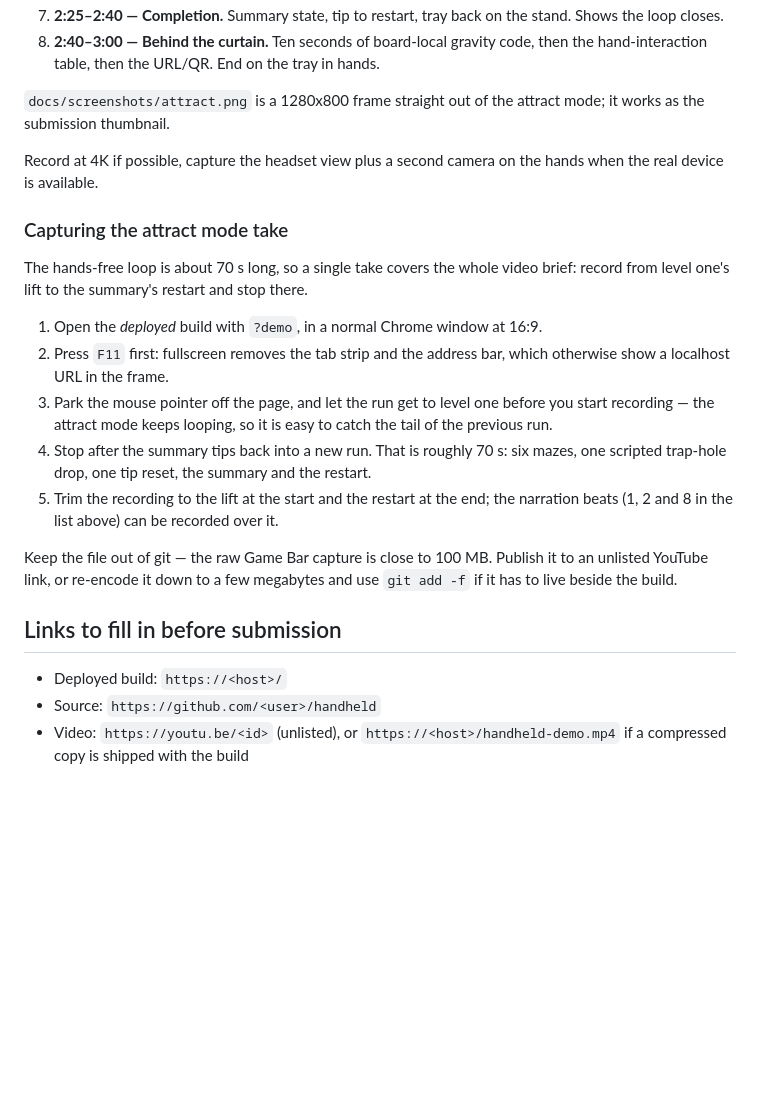
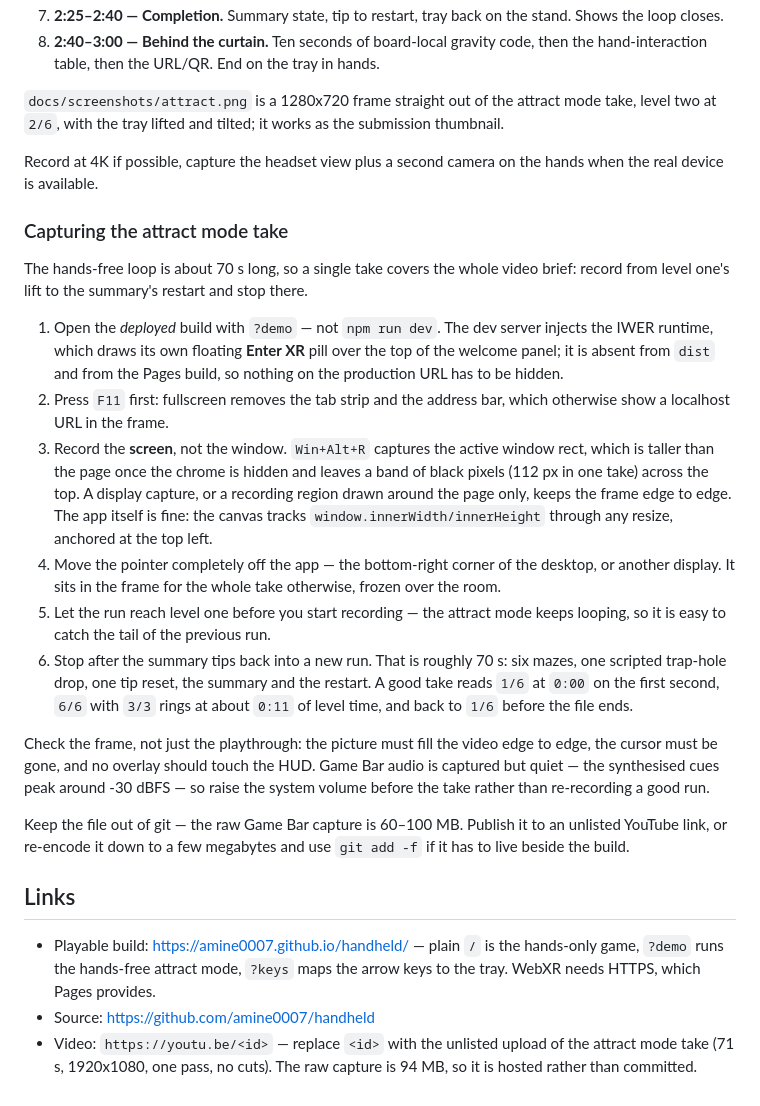
Before and after one commit to amine0007/handheld, a Markdown page: SUBMISSION.md, the part around the change. Rendered like a GitHub page; blank space fills up the shorter version.

Commit message:
Docs: live Pages and source links, 16:9 attract thumbnail
README gains a direct link to the deployed build; SUBMISSION.md now carries the real build and source URLs, plus the six-point capture checklist the final take was recorded against. The thumbnail is a 1280x720 frame from that take, so it matches the video's framing.

```diff
--- a/SUBMISSION.md
+++ b/SUBMISSION.md
@@ -98,8 +98,9 @@ including the scripted drop and the tip reset, then the summary and the restart.
 8. **2:40–3:00 — Behind the curtain.** Ten seconds of board-local gravity code,
    then the hand-interaction table, then the URL/QR. End on the tray in hands.
 
-`docs/screenshots/attract.png` is a 1280x800 frame straight out of the attract
-mode; it works as the submission thumbnail.
+`docs/screenshots/attract.png` is a 1280x720 frame straight out of the attract
+mode take, level two at `2/6`, with the tray lifted and tilted; it works as the
+submission thumbnail.
 
 Record at 4K if possible, capture the headset view plus a second camera on the
 hands when the real device is available.
@@ -109,24 +110,43 @@ hands when the real device is available.
 The hands-free loop is about 70 s long, so a single take covers the whole video
 brief: record from level one's lift to the summary's restart and stop there.
 
-1. Open the *deployed* build with `?demo`, in a normal Chrome window at 16:9.
+1. Open the *deployed* build with `?demo` — not `npm run dev`. The dev server
+   injects the IWER runtime, which draws its own floating **Enter XR** pill over
+   the top of the welcome panel; it is absent from `dist` and from the Pages
+   build, so nothing on the production URL has to be hidden.
 2. Press `F11` first: fullscreen removes the tab strip and the address bar, which
    otherwise show a localhost URL in the frame.
-3. Park the mouse pointer off the page, and let the run get to level one before
-   you start recording — the attract mode keeps looping, so it is easy to catch
-   the tail of the previous run.
-4. Stop after the summary tips back into a new run. That is roughly 70 s: six
+3. Record the **screen**, not the window. `Win+Alt+R` captures the active window
+   rect, which is taller than the page once the chrome is hidden and leaves a
+   band of black pixels (112 px in one take) across the top. A display capture,
+   or a recording region drawn around the page only, keeps the frame edge to edge.
+   The app itself is fine: the canvas tracks `window.innerWidth/innerHeight`
+   through any resize, anchored at the top left.
+4. Move the pointer completely off the app — the bottom-right corner of the
+   desktop, or another display. It sits in the frame for the whole take
+   otherwise, frozen over the room.
+5. Let the run reach level one before you start recording — the attract mode
+   keeps looping, so it is easy to catch the tail of the previous run.
+6. Stop after the summary tips back into a new run. That is roughly 70 s: six
    mazes, one scripted trap-hole drop, one tip reset, the summary and the restart.
-5. Trim the recording to the lift at the start and the restart at the end; the
-   narration beats (1, 2 and 8 in the list above) can be recorded over it.
+   A good take reads `1/6` at `0:00` on the first second, `6/6` with `3/3` rings
+   at about `0:11` of level time, and back to `1/6` before the file ends.
 
-Keep the file out of git — the raw Game Bar capture is close to 100 MB. Publish
-it to an unlisted YouTube link, or re-encode it down to a few megabytes and use
+Check the frame, not just the playthrough: the picture must fill the video edge
+to edge, the cursor must be gone, and no overlay should touch the HUD. Game Bar
+audio is captured but quiet — the synthesised cues peak around -30 dBFS — so
+raise the system volume before the take rather than re-recording a good run.
+
+Keep the file out of git — the raw Game Bar capture is 60–100 MB. Publish it to
+an unlisted YouTube link, or re-encode it down to a few megabytes and use
 `git add -f` if it has to live beside the build.
 
-## Links to fill in before submission
+## Links
 
-- Deployed build: `https://<host>/`
-- Source: `https://github.com/<user>/handheld`
-- Video: `https://youtu.be/<id>` (unlisted), or `https://<host>/handheld-demo.mp4`
-  if a compressed copy is shipped with the build
+- Playable build: <https://amine0007.github.io/handheld/> — plain `/` is the
+  hands-only game, `?demo` runs the hands-free attract mode, `?keys` maps the
+  arrow keys to the tray. WebXR needs HTTPS, which Pages provides.
+- Source: <https://github.com/amine0007/handheld>
+- Video: `https://youtu.be/<id>` — replace `<id>` with the unlisted upload of the
+  attract mode take (71 s, 1920x1080, one pass, no cuts). The raw capture is
+  94 MB, so it is hosted rather than committed.
```
Also changed, not shown: README.md (+5 -0 lines), docs/screenshots/attract.png.
